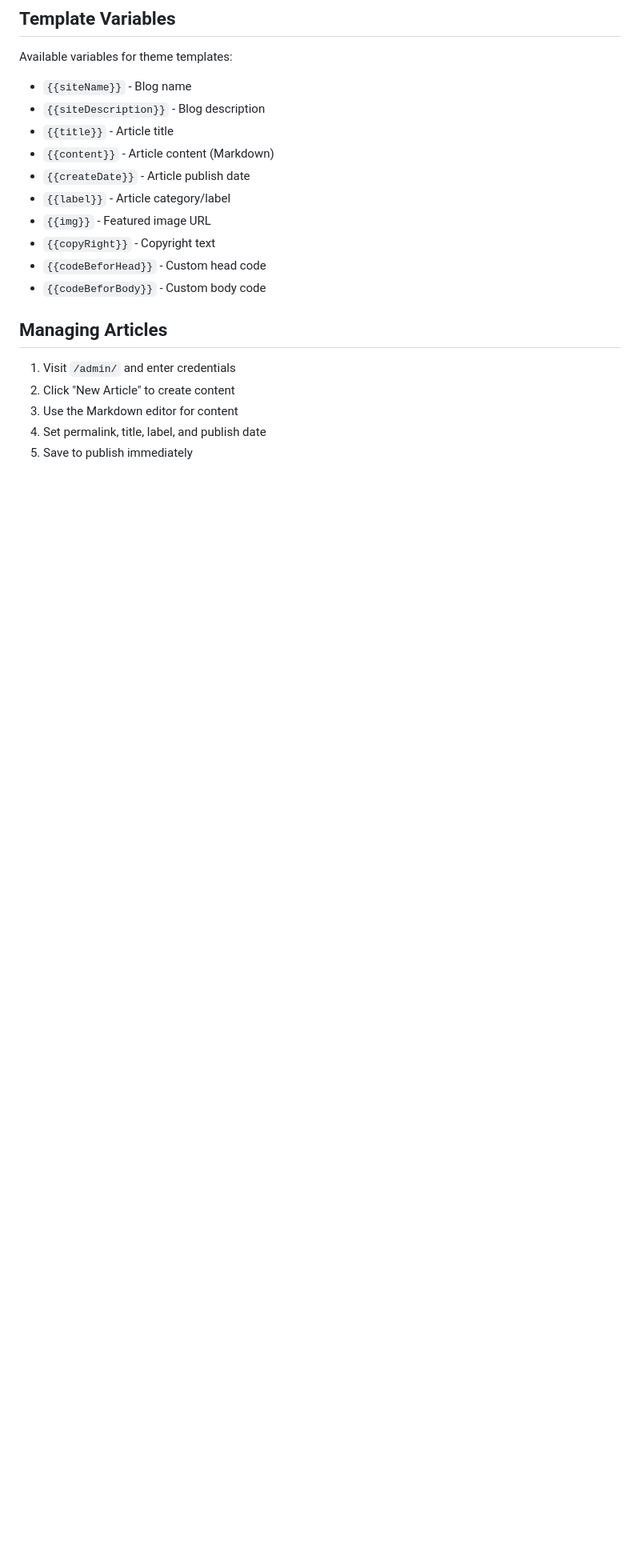
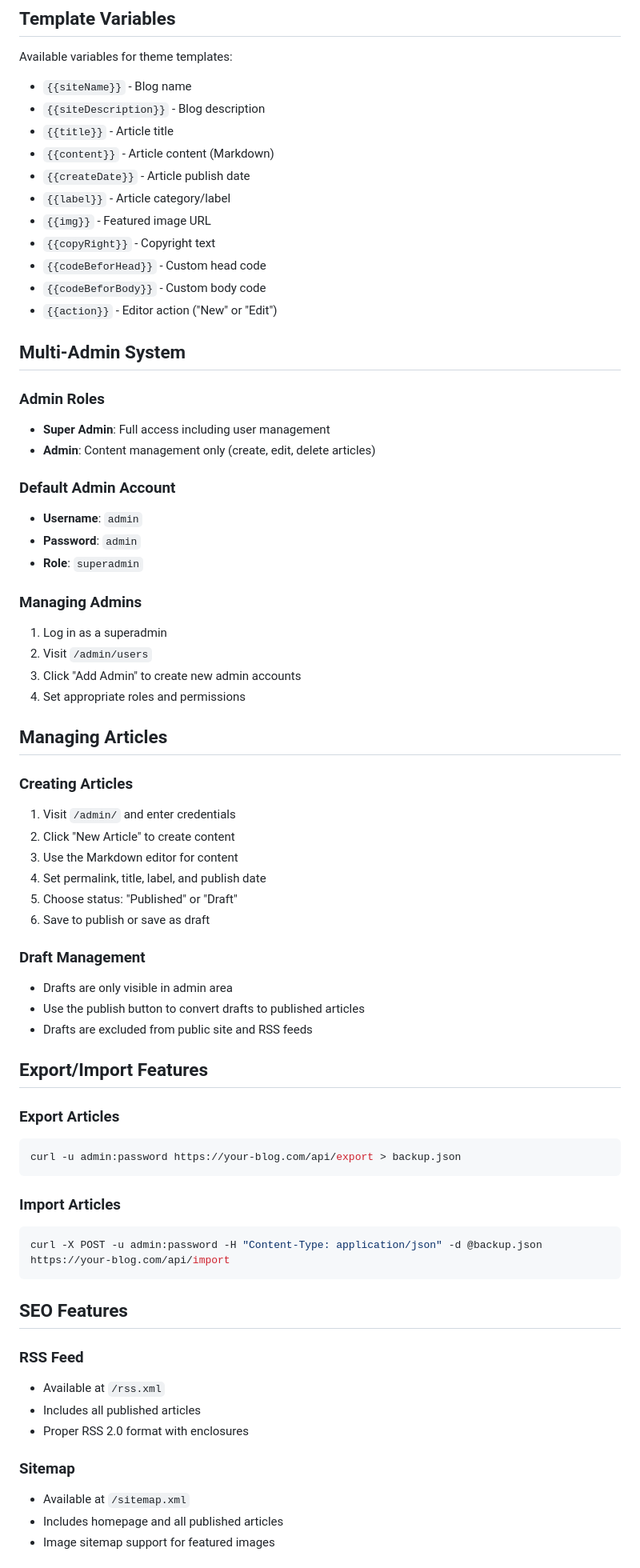
Before and after one commit to OshekharO/Cloudflare-Workers-Blog, a Markdown page: README.md, the part around the change printed below. Shown: that part at 80% size. GitHub-like rendering; blank space fills up the shorter version.

Commit message:
Enhance README with new features and updates
Updated README to include multi-admin support, Material Design interface, and additional features.

````diff
--- a/README.md
+++ b/README.md
@@ -122,11 +156,61 @@ Available variables for theme templates:
 - `{{copyRight}}` - Copyright text
 - `{{codeBeforHead}}` - Custom head code
 - `{{codeBeforBody}}` - Custom body code
+- `{{action}}` - Editor action ("New" or "Edit")
+
+## Multi-Admin System
+
+### Admin Roles
+- **Super Admin**: Full access including user management
+- **Admin**: Content management only (create, edit, delete articles)
+
+### Default Admin Account
+- **Username**: `admin`
+- **Password**: `admin`
+- **Role**: `superadmin`
+
+### Managing Admins
+1. Log in as a superadmin
+2. Visit `/admin/users`
+3. Click "Add Admin" to create new admin accounts
+4. Set appropriate roles and permissions
 
 ## Managing Articles
 
+### Creating Articles
 1. Visit `/admin/` and enter credentials
 2. Click "New Article" to create content
 3. Use the Markdown editor for content
 4. Set permalink, title, label, and publish date
-5. Save to publish immediately
+5. Choose status: "Published" or "Draft"
+6. Save to publish or save as draft
+
+### Draft Management
+- Drafts are only visible in admin area
+- Use the publish button to convert drafts to published articles
+- Drafts are excluded from public site and RSS feeds
+
+## Export/Import Features
+
+### Export Articles
+```bash
+curl -u admin:password https://your-blog.com/api/export > backup.json
+```
+
+### Import Articles
+```bash
+curl -X POST -u admin:password -H "Content-Type: application/json" -d @backup.json https://your-blog.com/api/import
+```
+
+## SEO Features
+
+### RSS Feed
+- Available at `/rss.xml`
+- Includes all published articles
+- Proper RSS 2.0 format with enclosures
+
+### Sitemap
+- Available at `/sitemap.xml`
+- Includes homepage and all published articles
+- Image sitemap support for featured images
+
````
Also changed, not shown: other parts of README.md (+75 -15 lines).
